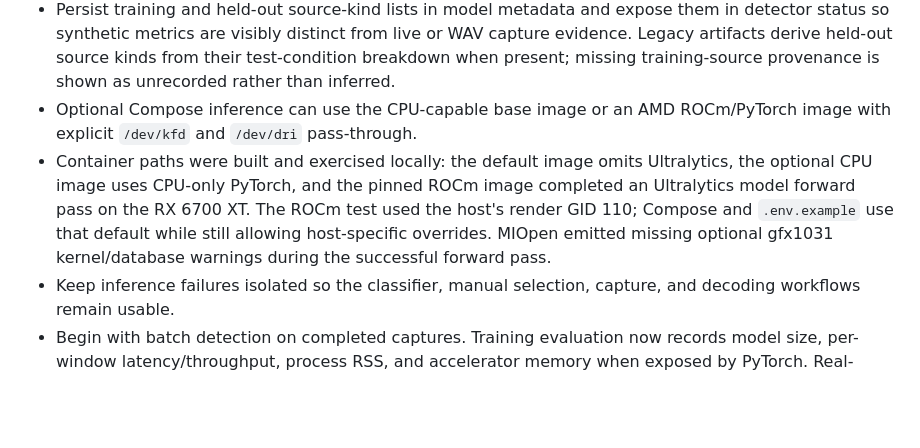
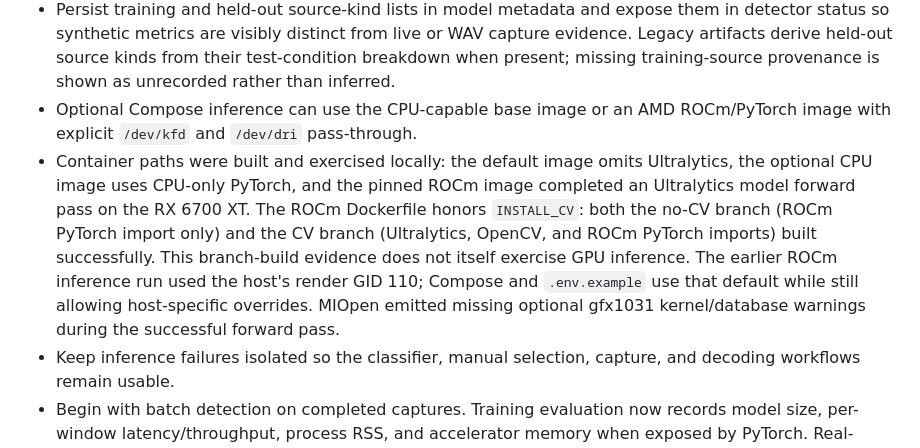
Before and after one commit to tcarwash/sig_id, a Markdown page: CV_FLOW_PLAN.md, the part around the change. Drawn GitHub-style; blank space fills up the shorter version.

Commit message:
Document ROCm image branch build evidence

```diff
--- a/CV_FLOW_PLAN.md
+++ b/CV_FLOW_PLAN.md
@@ -106,7 +106,7 @@ Fldigi mode suggestions without selecting or running a decoder automatically.
 - Load the detector only when CV is enabled and a model artifact is configured. Report a clear unavailable/disabled state when dependencies or weights are absent.
 - Persist training and held-out source-kind lists in model metadata and expose them in detector status so synthetic metrics are visibly distinct from live or WAV capture evidence. Legacy artifacts derive held-out source kinds from their test-condition breakdown when present; missing training-source provenance is shown as unrecorded rather than inferred.
 - Optional Compose inference can use the CPU-capable base image or an AMD ROCm/PyTorch image with explicit `/dev/kfd` and `/dev/dri` pass-through.
-- Container paths were built and exercised locally: the default image omits Ultralytics, the optional CPU image uses CPU-only PyTorch, and the pinned ROCm image completed an Ultralytics model forward pass on the RX 6700 XT. The ROCm test used the host's render GID 110; Compose and `.env.example` use that default while still allowing host-specific overrides. MIOpen emitted missing optional gfx1031 kernel/database warnings during the successful forward pass.
+- Container paths were built and exercised locally: the default image omits Ultralytics, the optional CPU image uses CPU-only PyTorch, and the pinned ROCm image completed an Ultralytics model forward pass on the RX 6700 XT. The ROCm Dockerfile honors `INSTALL_CV`: both the no-CV branch (ROCm PyTorch import only) and the CV branch (Ultralytics, OpenCV, and ROCm PyTorch imports) built successfully. This branch-build evidence does not itself exercise GPU inference. The earlier ROCm inference run used the host's render GID 110; Compose and `.env.example` use that default while still allowing host-specific overrides. MIOpen emitted missing optional gfx1031 kernel/database warnings during the successful forward pass.
 - Keep inference failures isolated so the classifier, manual selection, capture, and decoding workflows remain usable.
 - Begin with batch detection on completed captures. Training evaluation now records model size, per-window latency/throughput, process RSS, and accelerator memory when exposed by PyTorch. Real-capture and hardware measurements are still required before enabling periodic live inference.
 - Keep model weights and writable CV data in the configured persistent data directory for Compose deployments; do not bake user-trained weights into the base image.
```
